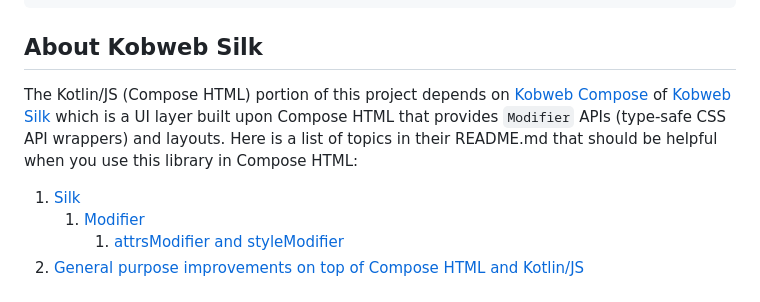
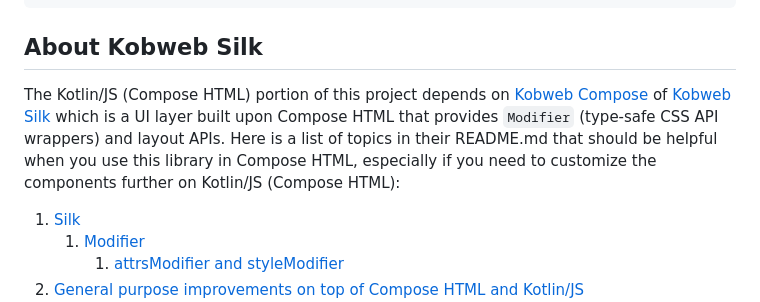
Before and after one commit to huanshankeji/compose-multiplatform-material, a Markdown page: README.md, the part around the change. Drawn GitHub-style.

```diff
--- a/README.md
+++ b/README.md
@@ -103,7 +103,7 @@ repositories {
 
 ## About Kobweb Silk
 
-The Kotlin/JS (Compose HTML) portion of this project depends on [Kobweb Compose](https://github.com/varabyte/kobweb/blob/main/frontend/kobweb-compose/README.md) of [Kobweb Silk](https://github.com/varabyte/kobweb?tab=readme-ov-file#silk) which is a UI layer built upon Compose HTML that provides `Modifier` APIs (type-safe CSS API wrappers) and layouts. Here is a list of topics in their README.md that should be helpful when you use this library in Compose HTML:
+The Kotlin/JS (Compose HTML) portion of this project depends on [Kobweb Compose](https://github.com/varabyte/kobweb/blob/main/frontend/kobweb-compose/README.md) of [Kobweb Silk](https://github.com/varabyte/kobweb?tab=readme-ov-file#silk) which is a UI layer built upon Compose HTML that provides `Modifier` (type-safe CSS API wrappers) and layout APIs. Here is a list of topics in their README.md that should be helpful when you use this library in Compose HTML, especially if you need to customize the components further on Kotlin/JS (Compose HTML):
 
 1. [Silk](https://github.com/varabyte/kobweb?tab=readme-ov-file#silk)
    1. [Modifier](https://github.com/varabyte/kobweb?tab=readme-ov-file#modifier)
```
